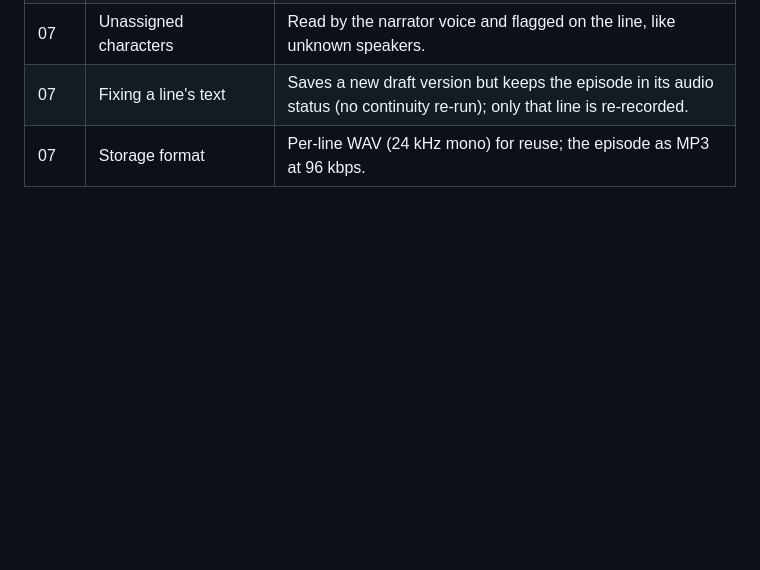
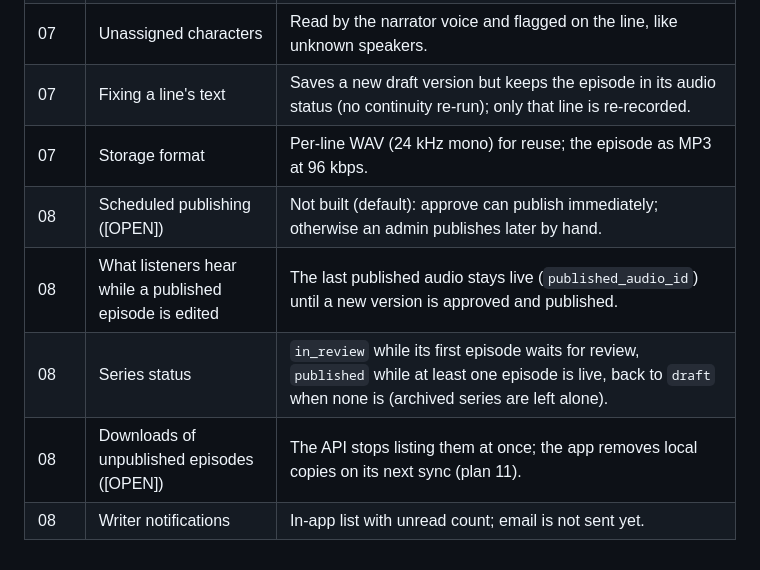
Before and after one commit to saifqamar/bibi, a Markdown page: DECISIONS.md, the part around the change. GitHub-like rendering; blank space fills up the shorter version.

Commit message:
Record review and publishing decisions in DECISIONS.md
Co-Authored-By: Claude Opus 5.5 <noreply@anthropic.com>
Claude-Session: https://claude.ai/code/session_016wZ1SPgkpmqtukYMrsEaCM

```diff
--- a/DECISIONS.md
+++ b/DECISIONS.md
@@ -68,3 +68,8 @@ See `spec_docs/plans/README.md` and each plan's review table. Additional choices
 | 07 | Unassigned characters | Read by the narrator voice and flagged on the line, like unknown speakers. |
 | 07 | Fixing a line's text | Saves a new draft version but keeps the episode in its audio status (no continuity re-run); only that line is re-recorded. |
 | 07 | Storage format | Per-line WAV (24 kHz mono) for reuse; the episode as MP3 at 96 kbps. |
+| 08 | Scheduled publishing ([OPEN]) | Not built (default): approve can publish immediately; otherwise an admin publishes later by hand. |
+| 08 | What listeners hear while a published episode is edited | The last published audio stays live (`published_audio_id`) until a new version is approved and published. |
+| 08 | Series status | `in_review` while its first episode waits for review, `published` while at least one episode is live, back to `draft` when none is (archived series are left alone). |
+| 08 | Downloads of unpublished episodes ([OPEN]) | The API stops listing them at once; the app removes local copies on its next sync (plan 11). |
+| 08 | Writer notifications | In-app list with unread count; email is not sent yet. |
```
